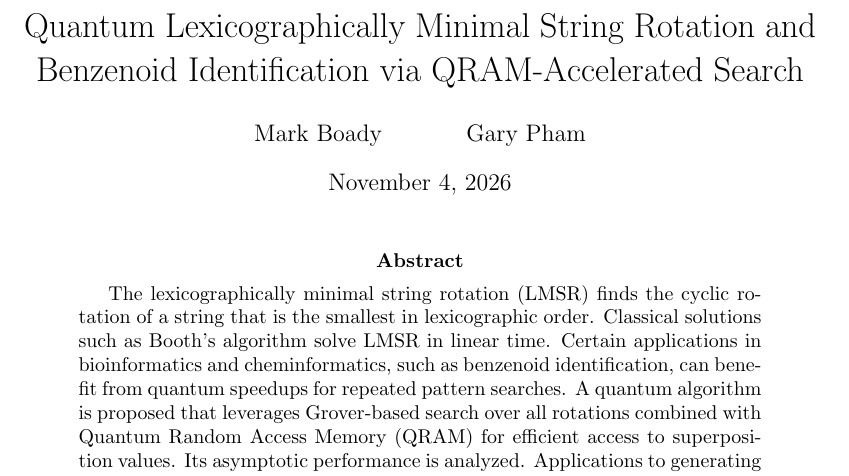
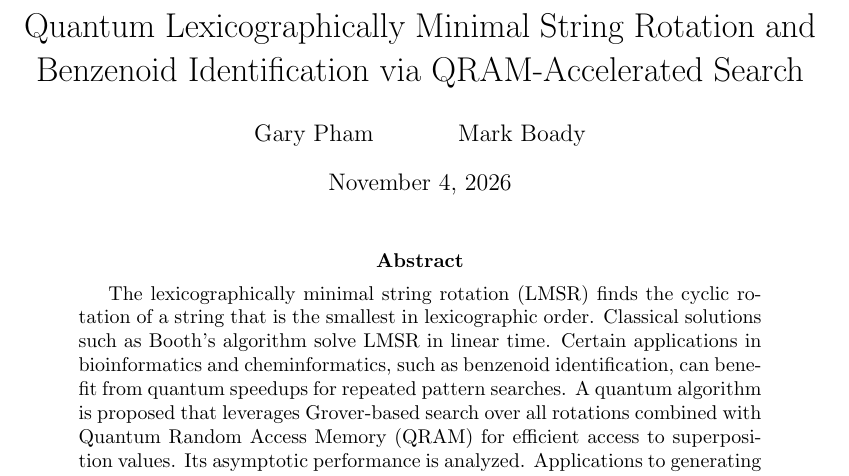
Before and after one commit to kagamirudo/Quantum-Research-2024, a LaTeX paper (paper.tex): part of page 1 of 14, cut so that both start at the same text. Compiled offline with pdfLaTeX.

Commit message:
List Gary Pham as first author and rebuild paper PDF

```diff
--- a/paper.tex
+++ b/paper.tex
@@ -8,7 +8,7 @@
 \usepackage[letterpaper,margin=1.5in]{geometry}
 
 \title{Quantum Lexicographically Minimal String Rotation and Benzenoid Identification via QRAM-Accelerated Search}
-\author{Mark Boady \and Gary Pham}
+\author{Gary Pham \and Mark Boady}
 \date{\today}
 
 \begin{document}
```
Also changed, not shown: paper.pdf.
